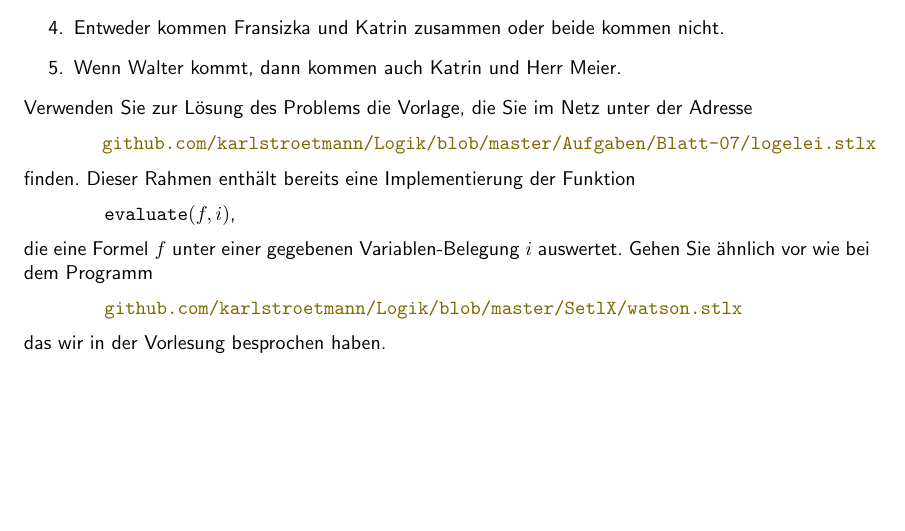
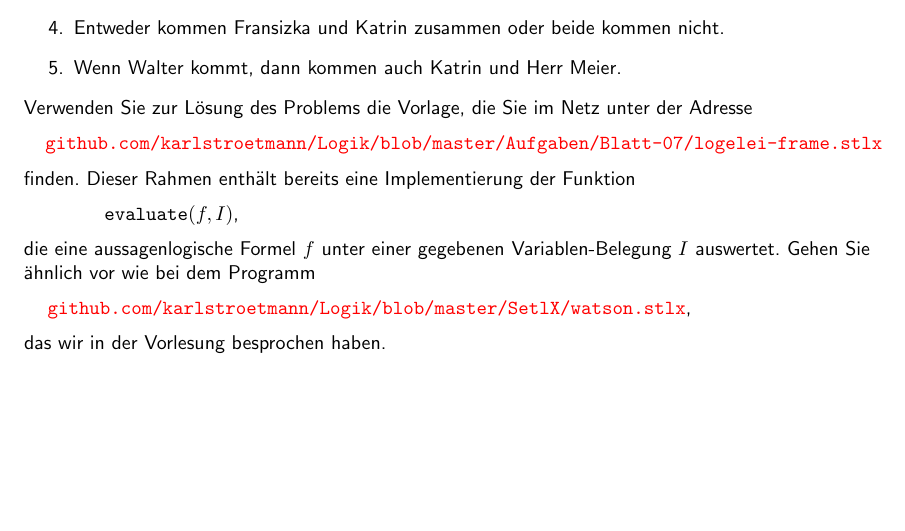
Before and after one commit to karlstroetmann/Logic, a LaTeX document (Aufgaben/Blatt-07/aufgabe.tex): part of the page, cut so that both start at the same text. Compiled offline with pdfLaTeX; the source files are stored in an older character set and shown here as Unicode.

Commit message:
streamlined some code

```diff
--- a/Aufgaben/Blatt-07/aufgabe.tex
+++ b/Aufgaben/Blatt-07/aufgabe.tex
@@ -15,7 +15,7 @@
 	linkcolor  = blue,
 	citecolor  = red,
         filecolor  = blue,
-        urlcolor   = [rgb]{0.5, 0.4, 0.0},
+        urlcolor   = [rgb]{1.0, 0.0, 0.0},
 	pdfborder  = {0 0 0}
 }
 
@@ -51,19 +51,19 @@ wer genau der Familie M\"{u}ller einen Besuch abstattet.  Die folgenden Fakten s
  Verwenden Sie zur Lösung des Problems die Vorlage, die Sie im Netz unter der Adresse
 \noindent
 \\[0.2cm]
-\hspace*{1.3cm}
-\href{https://github.com/karlstroetmann/Logik/blob/master/Aufgaben/Blatt-07/logelei.stlx}{\texttt{github.com/karlstroetmann/Logik/blob/master/Aufgaben/Blatt-07/logelei.stlx}}
+\hspace*{0.3cm}
+\href{https://github.com/karlstroetmann/Logik/blob/master/Aufgaben/Blatt-07/logelei.stlx}{\texttt{github.com/karlstroetmann/Logik/blob/master/Aufgaben/Blatt-07/logelei-frame.stlx}}
 \\[0.2cm]
 finden.  Dieser Rahmen enthält bereits eine Implementierung der Funktion
 \\[0.2cm]
 \hspace*{1.3cm}
-$\texttt{evaluate}(f, i)$,
+$\texttt{evaluate}(f, I)$,
 \\[0.2cm]
-die eine Formel $f$ unter einer gegebenen Variablen-Belegung $i$ auswertet.  Gehen Sie ähnlich vor
+die eine aussagenlogische Formel $f$ unter einer gegebenen Variablen-Belegung $I$ auswertet.  Gehen Sie ähnlich vor
 wie bei dem Programm
 \\[0.2cm]
-\hspace*{1.3cm}
-\href{https://github.com/karlstroetmann/Logik/blob/master/SetlX/watson.stlx}{\texttt{github.com/karlstroetmann/Logik/blob/master/SetlX/watson.stlx}}
+\hspace*{0.3cm}
+\href{https://github.com/karlstroetmann/Logik/blob/master/SetlX/watson.stlx}{\texttt{github.com/karlstroetmann/Logik/blob/master/SetlX/watson.stlx}},
 \\[0.2cm]
 das wir in der Vorlesung besprochen haben.
 \end{document}
```
Also changed, not shown: Aufgaben/Blatt-07/aufgabe.pdf, Aufgaben/Blatt-07/aufgabe.tex (5 more changed lines), 2 other files.
